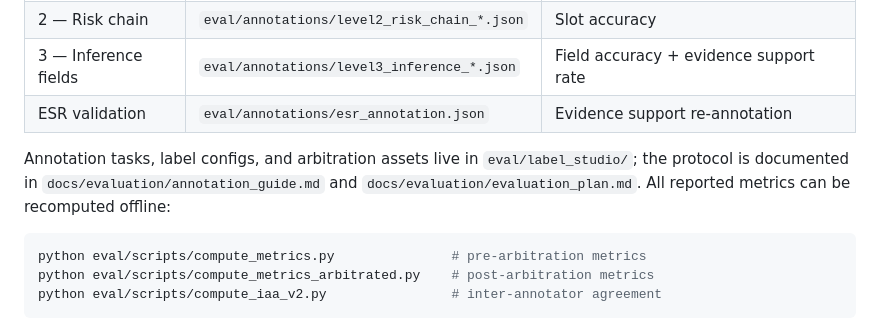
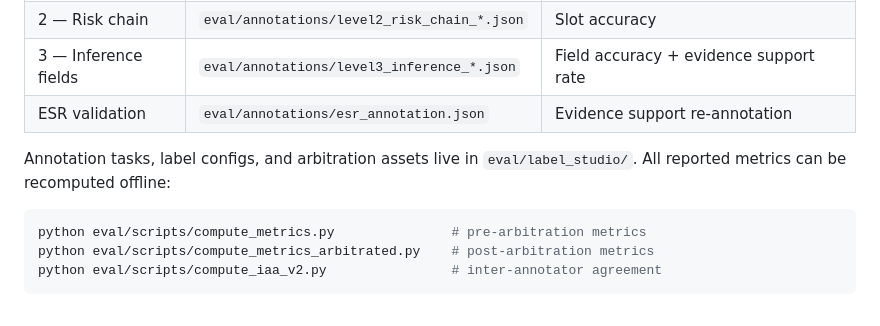
Before and after one commit to Chuan-Zzz/AI_Risk_KG, a Markdown page: README.md, the part around the change. GitHub-like rendering.

Commit message:
chore: 移除 eval 内标注指南文档，修复 README 死链

````diff
--- a/README.md
+++ b/README.md
@@ -112,7 +112,7 @@ Three-level human evaluation was conducted with Label Studio (multiple annotator
 | 3 — Inference fields | `eval/annotations/level3_inference_*.json` | Field accuracy + evidence support rate |
 | ESR validation | `eval/annotations/esr_annotation.json` | Evidence support re-annotation |
 
-Annotation tasks, label configs, and arbitration assets live in `eval/label_studio/`; the protocol is documented in `docs/evaluation/annotation_guide.md` and `docs/evaluation/evaluation_plan.md`. All reported metrics can be recomputed offline:
+Annotation tasks, label configs, and arbitration assets live in `eval/label_studio/`. All reported metrics can be recomputed offline:
 
 ```bash
 python eval/scripts/compute_metrics.py               # pre-arbitration metrics
````
Also changed, not shown: eval/label_studio/annotation_guide.md (deleted, +0 -344 lines).
